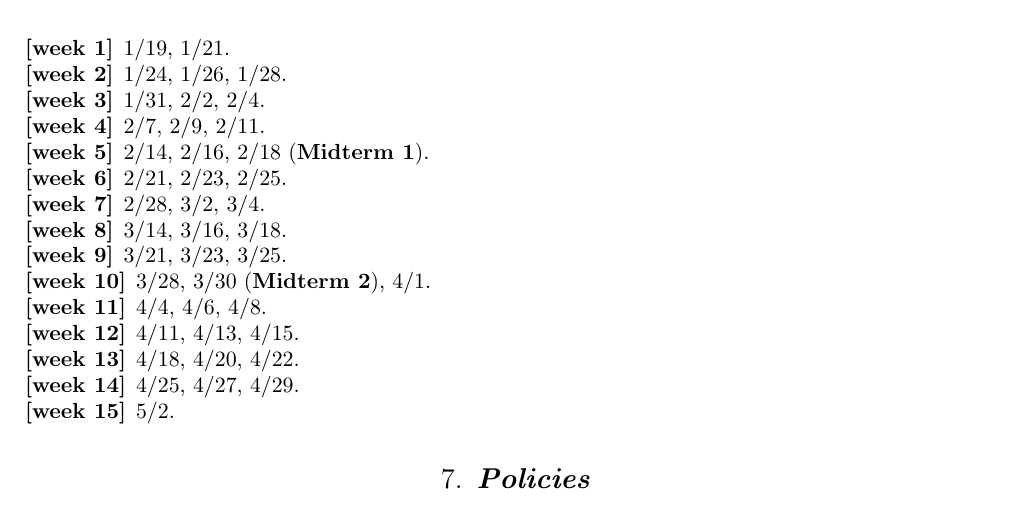
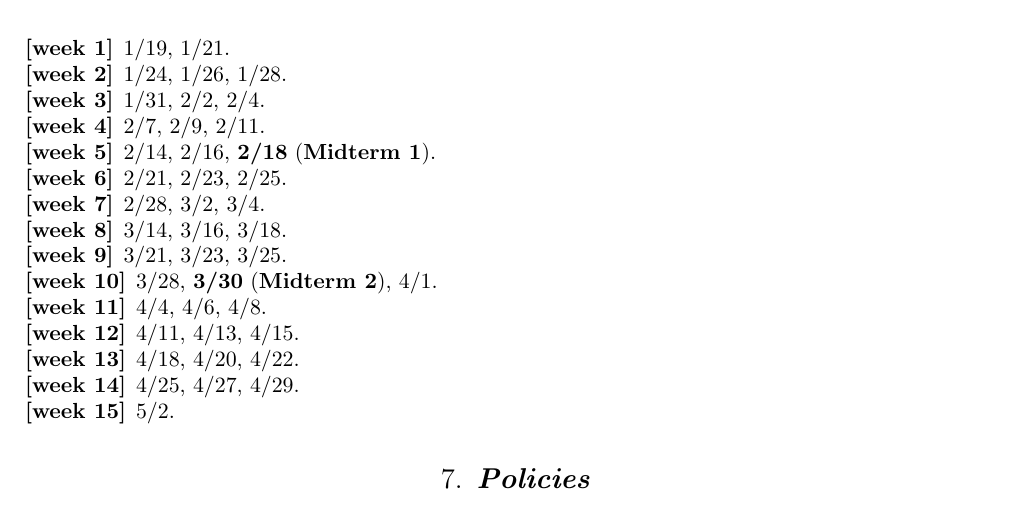
Before and after one commit to lenis2000/Syllabi, a LaTeX paper (Syllabus_3100_s22.tex): part of page 6 of 7, cut so that both start at the same text. Compiled offline with pdfLaTeX.

Commit message:
update Syllabus_3100_s22.tex at Sun Jan  9 23:05:45 EST 2022

```diff
--- a/Syllabus_3100_s22.tex
+++ b/Syllabus_3100_s22.tex
@@ -559,12 +559,12 @@ A summary of the lectures content is posted at
 	\item 1/24, 1/26, 1/28.
 	\item 1/31, 2/2, 2/4.
 	\item 2/7, 2/9, 2/11.
-	\item 2/14, 2/16, 2/18 (\textbf{Midterm 1}).
+	\item 2/14, 2/16, \textbf{2/18} (\textbf{Midterm 1}).
 	\item 2/21, 2/23, 2/25.
 	\item 2/28, 3/2, 3/4.
 	\item 3/14, 3/16, 3/18.
 	\item 3/21, 3/23, 3/25.
-	\item 3/28, 3/30 (\textbf{Midterm 2}), 4/1.
+	\item 3/28, \textbf{3/30} (\textbf{Midterm 2}), 4/1.
 	\item 4/4, 4/6, 4/8.
 	\item 4/11, 4/13, 4/15.
 	\item 4/18, 4/20, 4/22.
```
